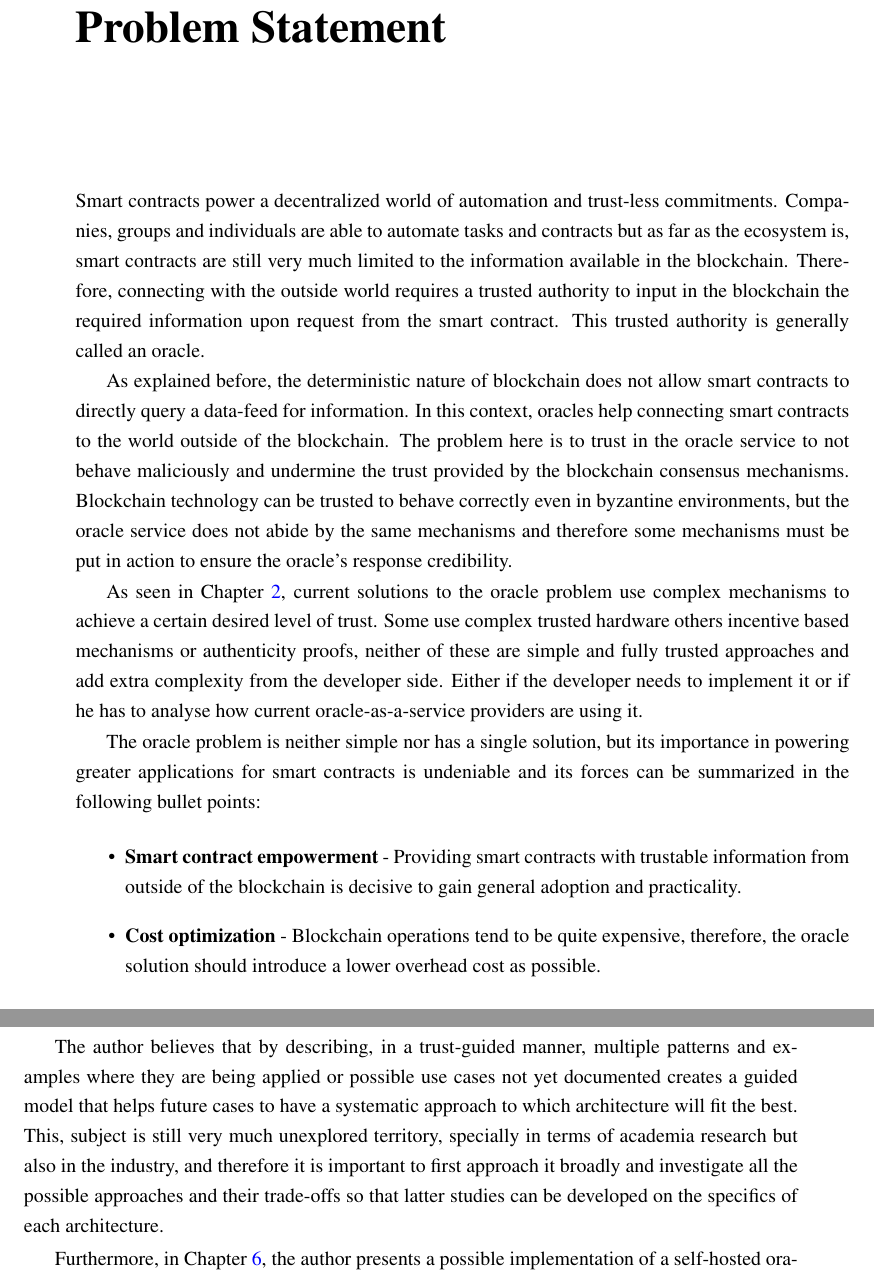
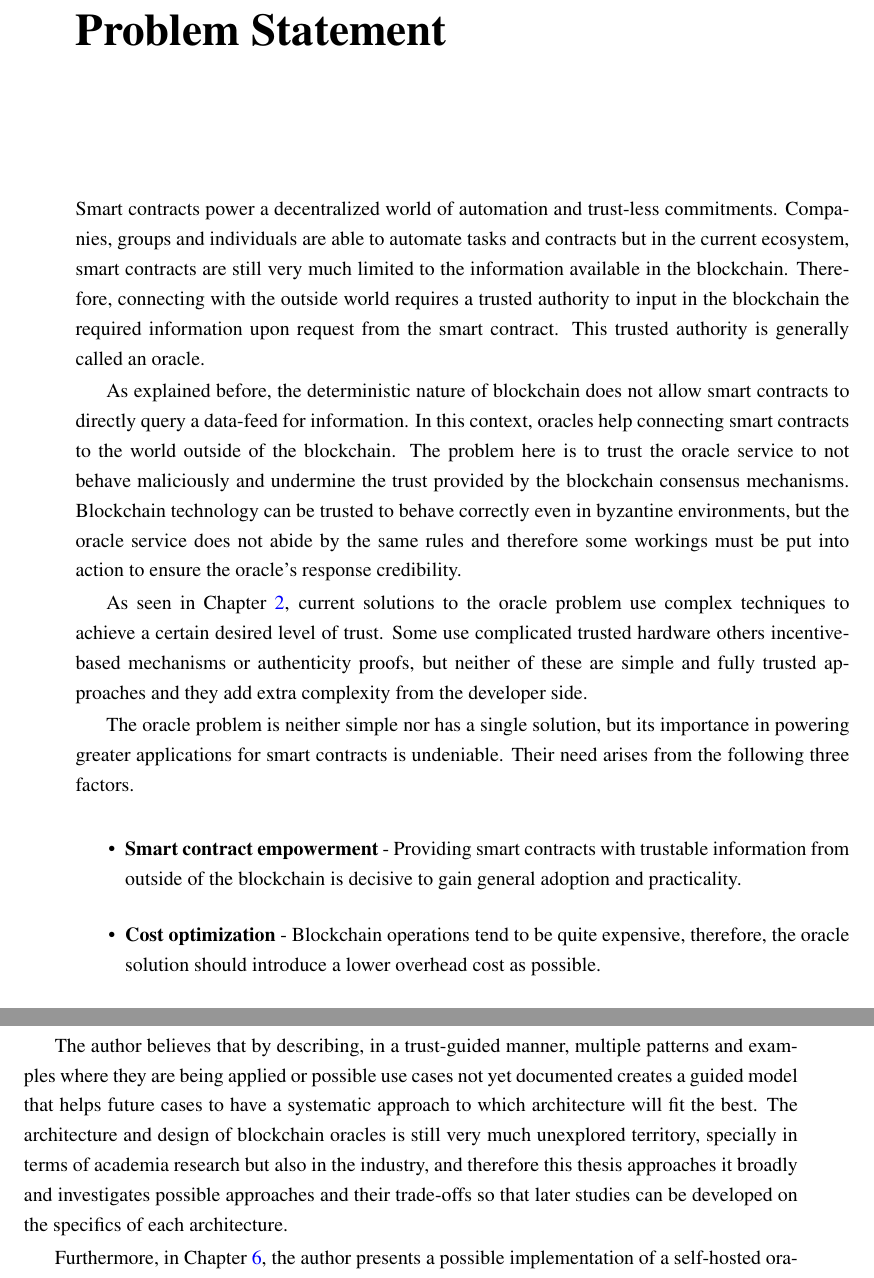
Before and after one commit to pedroduartecosta/Monografia, a LaTeX thesis (latex/mieic-en.tex, which reads latex/chapter4.tex): two parts of pages 45 and 46 of 96, joined at a grey line, cut so that both start at the same text. Compiled offline with pdfLaTeX.

Commit message:
more fixes

```diff
--- a/latex/chapter4.tex
+++ b/latex/chapter4.tex
@@ -9,13 +9,13 @@
 % - as sub-hipóteses ou research questions mais concretas
 % - qual a estratégia de investigação que será usada
 
-Smart contracts power a decentralized world of automation and trust-less commitments. Companies, groups and individuals are able to automate tasks and contracts but as far as the ecosystem is, smart contracts are still very much limited to the information available in the blockchain. Therefore, connecting with the outside world requires a trusted authority to input in the blockchain the required information upon request from the smart contract. This trusted authority is generally called an oracle.
+Smart contracts power a decentralized world of automation and trust-less commitments. Companies, groups and individuals are able to automate tasks and contracts but in the current ecosystem, smart contracts are still very much limited to the information available in the blockchain. Therefore, connecting with the outside world requires a trusted authority to input in the blockchain the required information upon request from the smart contract. This trusted authority is generally called an oracle.
 
-As explained before, the deterministic nature of blockchain does not allow smart contracts to directly query a data-feed for information. In this context, oracles help connecting smart contracts to the world outside of the blockchain. The problem here is to trust in the oracle service to not behave maliciously and undermine the trust provided by the blockchain consensus mechanisms. Blockchain technology can be trusted to behave correctly even in byzantine environments, but the oracle service does not abide by the same mechanisms and therefore some mechanisms must be put in action to ensure the oracle's response credibility.
+As explained before, the deterministic nature of blockchain does not allow smart contracts to directly query a data-feed for information. In this context, oracles help connecting smart contracts to the world outside of the blockchain. The problem here is to trust the oracle service to not behave maliciously and undermine the trust provided by the blockchain consensus mechanisms. Blockchain technology can be trusted to behave correctly even in byzantine environments, but the oracle service does not abide by the same rules and therefore some workings must be put into action to ensure the oracle's response credibility.
 
-As seen in Chapter~\ref{chap:sota}, current solutions to the oracle problem use complex mechanisms to achieve a certain desired level of trust. Some use complex trusted hardware others incentive based mechanisms or authenticity proofs, neither of these are simple and fully trusted approaches and add extra complexity from the developer side. Either if the developer needs to implement it or if he has to analyse how current oracle-as-a-service providers are using it.
+As seen in Chapter~\ref{chap:sota}, current solutions to the oracle problem use complex techniques to achieve a certain desired level of trust. Some use complicated trusted hardware others incentive-based mechanisms or authenticity proofs, but neither of these are simple and fully trusted approaches and they add extra complexity from the developer side.
 
-The oracle problem is neither simple nor has a single solution, but its importance in powering greater applications for smart contracts is undeniable and its forces can be summarized in the following bullet points:
+The oracle problem is neither simple nor has a single solution, but its importance in powering greater applications for smart contracts  is undeniable. Their need arises from the following three factors.
 
 %% acredito que ao fazer x tenho y beneficios
 
@@ -29,7 +29,7 @@ The oracle problem is neither simple nor has a single solution, but its importan
 
 With this thesis, the author intends to lay the foundations for the development and architecture of trustable oracle systems that will power several smart contract use cases.
 
-The author believes that by describing, in a trust-guided manner, multiple patterns and examples where they are being applied or possible use cases not yet documented creates a guided model that helps future cases to have a systematic approach to which architecture will fit the best. This, subject is still very much unexplored territory, specially in terms of academia research but also in the industry, and therefore it is important to first approach it broadly and investigate all the possible approaches and their trade-offs so that latter studies can be developed on the specifics of each architecture.
+The author believes that by describing, in a trust-guided manner, multiple patterns and examples where they are being applied or possible use cases not yet documented creates a guided model that helps future cases to have a systematic approach to which architecture will fit the best. The architecture and design of blockchain oracles is still very much unexplored territory, specially in terms of academia research but also in the industry, and therefore this thesis approaches it broadly and investigates possible approaches and their trade-offs so that later studies can be developed on the specifics of each architecture.
 
 Furthermore, in Chapter \ref{chap:chap6}, the author presents a possible implementation of a self-hosted oracle. After analysing the state of the art in oracle development and the specifics of used authenticity proofs, the author believes that the best way to achieve trust in an oracle is to deploy one instead of relying on a third-party. The described approach, when in comparison to deployed solutions in the industry reduces operations costs, increases trust and empowers the contract with purpose built oracles. The author will demonstrate that deploying and oracle, can be more trivial than at first seems, and that trust in its operation is directly the trust in one's code and no more measures (authenticity proofs) are need. This measures usually add a considerable extra cost and constrain the developer.
 
```
Also changed, not shown: mieic-en.pdf, latex/chapter4.tex (3 more changed lines).
